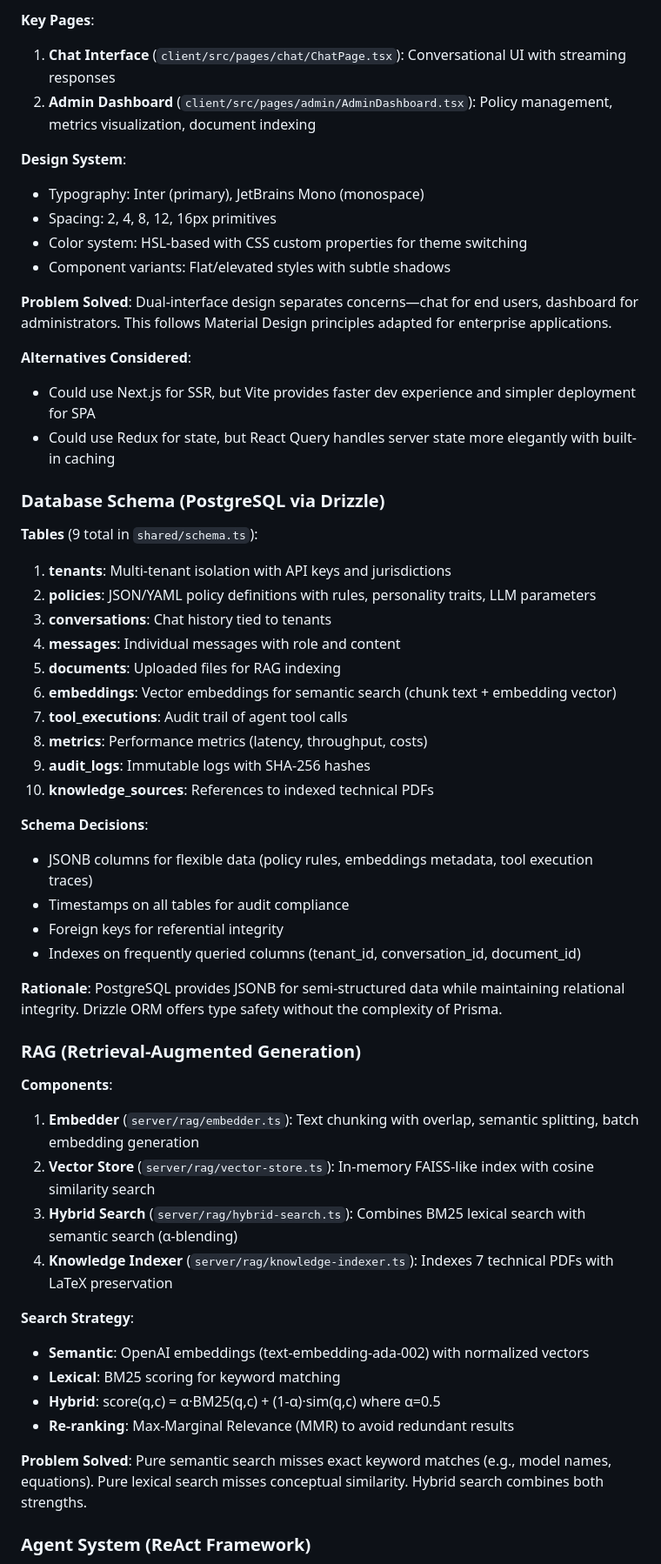
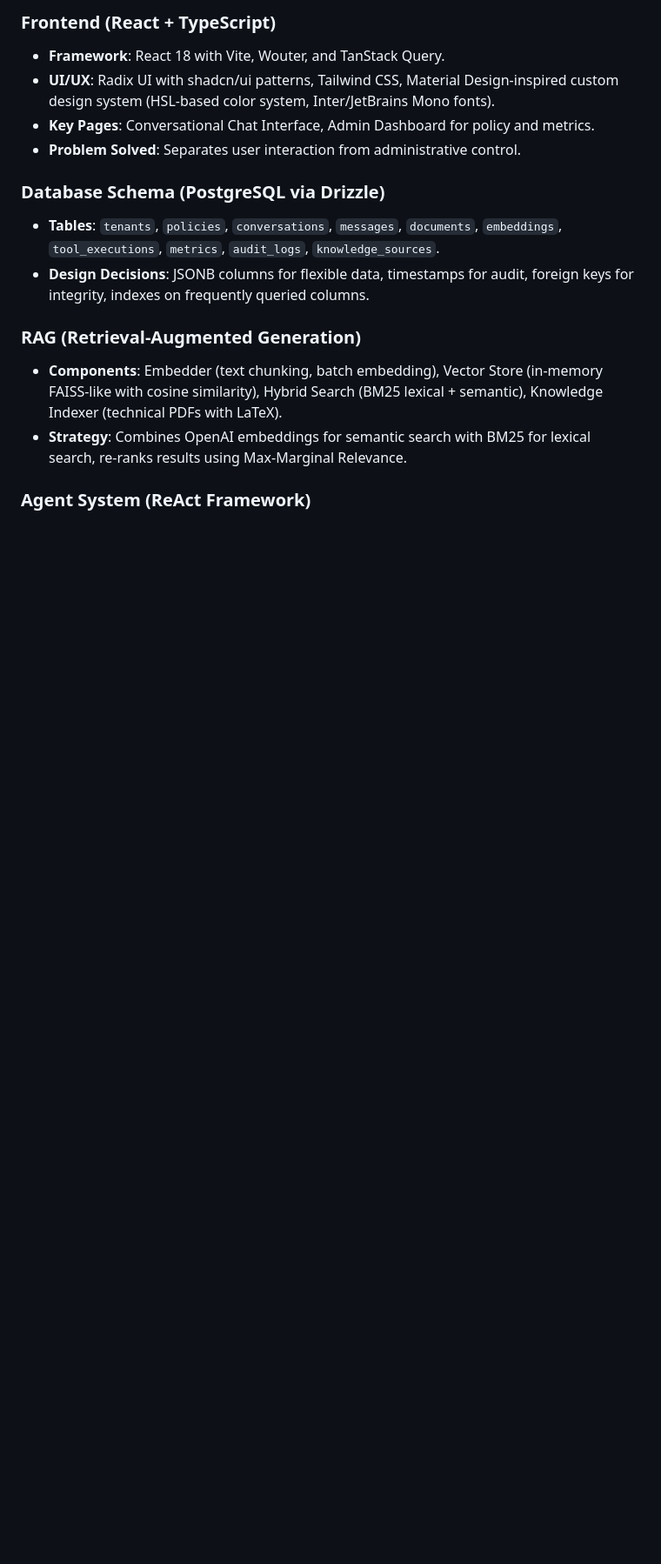
Before and after one commit to fillipeguerrabtc/AionSupreme, a Markdown page: replit.md, the part around one of its changes. Shown at 87% size. Drawn GitHub-style; blank space fills up the shorter version.

```diff
--- a/replit.md
+++ b/replit.md
@@ -51,55 +21,15 @@ Preferred communication style: Simple, everyday language.
-**Key Pages**:
-1. **Chat Interface** (`client/src/pages/chat/ChatPage.tsx`): Conversational UI with streaming responses
-2. **Admin Dashboard** (`client/src/pages/admin/AdminDashboard.tsx`): Policy management, metrics visualization, document indexing
-
-**Design System**:
-- Typography: Inter (primary), JetBrains Mono (monospace)
-- Spacing: 2, 4, 8, 12, 16px primitives
-- Color system: HSL-based with CSS custom properties for theme switching
-- Component variants: Flat/elevated styles with subtle shadows
-
-**Problem Solved**: Dual-interface design separates concerns—chat for end users, dashboard for administrators. This follows Material Design principles adapted for enterprise applications.
-
-**Alternatives Considered**:
-- Could use Next.js for SSR, but Vite provides faster dev experience and simpler deployment for SPA
-- Could use Redux for state, but React Query handles server state more elegantly with built-in caching
+### Frontend (React + TypeScript)
+- **Framework**: React 18 with Vite, Wouter, and TanStack Query.
+- **UI/UX**: Radix UI with shadcn/ui patterns, Tailwind CSS, Material Design-inspired custom design system (HSL-based color system, Inter/JetBrains Mono fonts).
+- **Key Pages**: Conversational Chat Interface, Admin Dashboard for policy and metrics.
+- **Problem Solved**: Separates user interaction from administrative control.
 
 ### Database Schema (PostgreSQL via Drizzle)
-
-**Tables** (9 total in `shared/schema.ts`):
-1. **tenants**: Multi-tenant isolation with API keys and jurisdictions
-2. **policies**: JSON/YAML policy definitions with rules, personality traits, LLM parameters
-3. **conversations**: Chat history tied to tenants
-4. **messages**: Individual messages with role and content
-5. **documents**: Uploaded files for RAG indexing
-6. **embeddings**: Vector embeddings for semantic search (chunk text + embedding vector)
-7. **tool_executions**: Audit trail of agent tool calls
-8. **metrics**: Performance metrics (latency, throughput, costs)
-9. **audit_logs**: Immutable logs with SHA-256 hashes
-10. **knowledge_sources**: References to indexed technical PDFs
-
-**Schema Decisions**:
-- JSONB columns for flexible data (policy rules, embeddings metadata, tool execution traces)
-- Timestamps on all tables for audit compliance
-- Foreign keys for referential integrity
-- Indexes on frequently queried columns (tenant_id, conversation_id, document_id)
-
-**Rationale**: PostgreSQL provides JSONB for semi-structured data while maintaining relational integrity. Drizzle ORM offers type safety without the complexity of Prisma.
+- **Tables**: `tenants`, `policies`, `conversations`, `messages`, `documents`, `embeddings`, `tool_executions`, `metrics`, `audit_logs`, `knowledge_sources`.
+- **Design Decisions**: JSONB columns for flexible data, timestamps for audit, foreign keys for integrity, indexes on frequently queried columns.
 
 ### RAG (Retrieval-Augmented Generation)
-
-**Components**:
-1. **Embedder** (`server/rag/embedder.ts`): Text chunking with overlap, semantic splitting, batch embedding generation
-2. **Vector Store** (`server/rag/vector-store.ts`): In-memory FAISS-like index with cosine similarity search
-3. **Hybrid Search** (`server/rag/hybrid-search.ts`): Combines BM25 lexical search with semantic search (α-blending)
-4. **Knowledge Indexer** (`server/rag/knowledge-indexer.ts`): Indexes 7 technical PDFs with LaTeX preservation
-
-**Search Strategy**:
-- **Semantic**: OpenAI embeddings (text-embedding-ada-002) with normalized vectors
-- **Lexical**: BM25 scoring for keyword matching
-- **Hybrid**: score(q,c) = α·BM25(q,c) + (1-α)·sim(q,c) where α=0.5
-- **Re-ranking**: Max-Marginal Relevance (MMR) to avoid redundant results
-
-**Problem Solved**: Pure semantic search misses exact keyword matches (e.g., model names, equations). Pure lexical search misses conceptual similarity. Hybrid search combines both strengths.
+- **Components**: Embedder (text chunking, batch embedding), Vector Store (in-memory FAISS-like with cosine similarity), Hybrid Search (BM25 lexical + semantic), Knowledge Indexer (technical PDFs with LaTeX).
+- **Strategy**: Combines OpenAI embeddings for semantic search with BM25 for lexical search, re-ranks results using Max-Marginal Relevance.
 
 ### Agent System (ReAct Framework)
```
Also changed, not shown: other parts of replit.md (+34 -126 lines).
